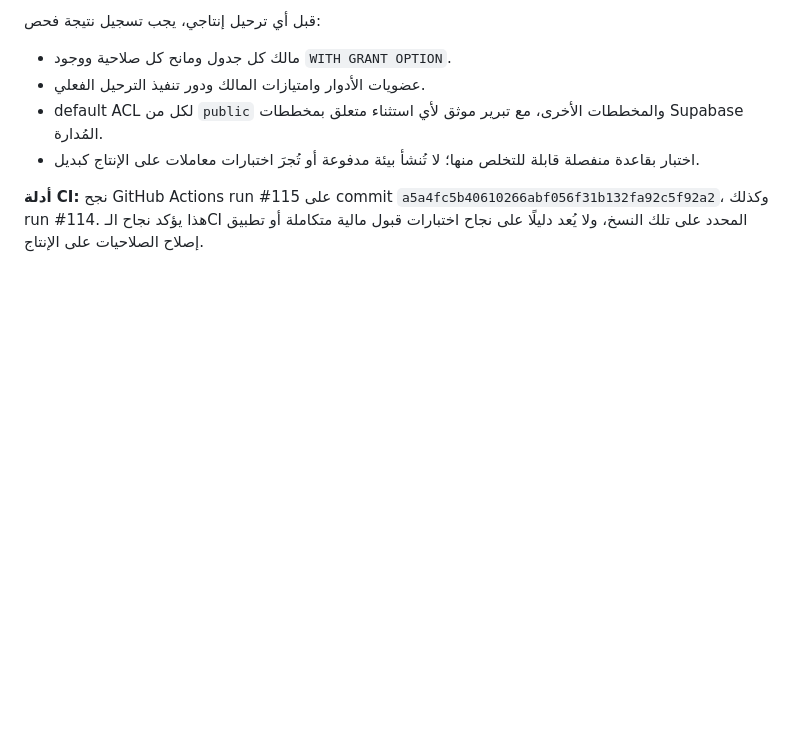
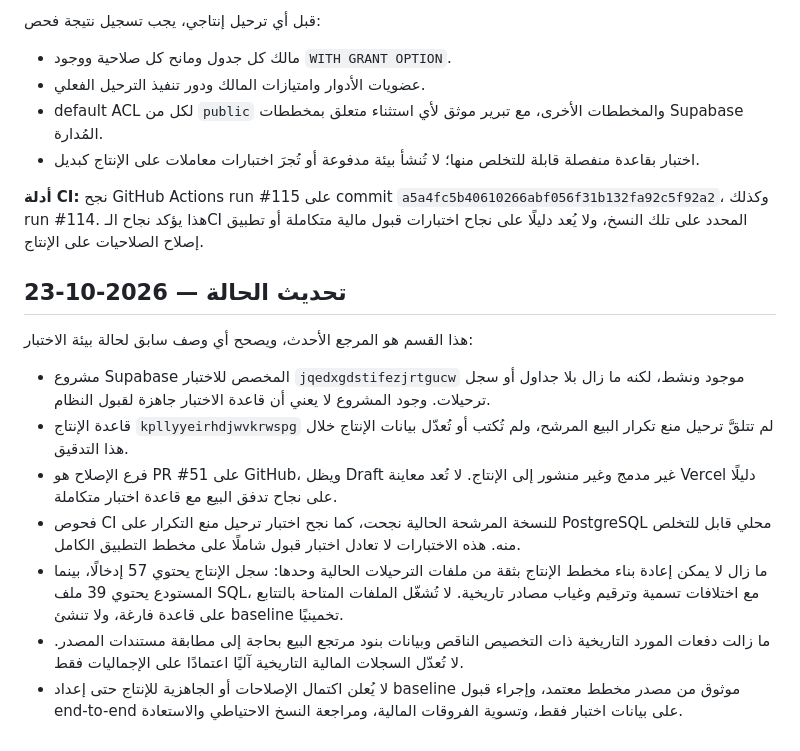
Before and after one commit to sadamalaozali11226-code/smart-sales-system-new, a Markdown page: docs/ACCEPTANCE_TEST_PLAN.md, the part around the change. Rendered like a GitHub page; blank space fills up the shorter version.

Commit message:
Update acceptance plan with current staging and release blockers

```diff
--- a/docs/ACCEPTANCE_TEST_PLAN.md
+++ b/docs/ACCEPTANCE_TEST_PLAN.md
@@ -122,3 +122,16 @@
 - اختبار بقاعدة منفصلة قابلة للتخلص منها؛ لا تُنشأ بيئة مدفوعة أو تُجرَ اختبارات معاملات على الإنتاج كبديل.
 
 **أدلة CI:** نجح GitHub Actions run #115 على commit `a5a4fc5b40610266abf056f31b132fa92c5f92a2`، وكذلك run #114. هذا يؤكد نجاح الـCI المحدد على تلك النسخ، ولا يُعد دليلًا على نجاح اختبارات قبول مالية متكاملة أو تطبيق إصلاح الصلاحيات على الإنتاج.
+
+
+## تحديث الحالة — 2026-10-23
+
+هذا القسم هو المرجع الأحدث، ويصحح أي وصف سابق لحالة بيئة الاختبار:
+
+- مشروع Supabase المخصص للاختبار `jqedxgdstifezjrtgucw` موجود ونشط، لكنه ما زال بلا جداول أو سجل ترحيلات. وجود المشروع لا يعني أن قاعدة الاختبار جاهزة لقبول النظام.
+- قاعدة الإنتاج `kpllyyeirhdjwvkrwspg` لم تتلقَّ ترحيل منع تكرار البيع المرشح، ولم تُكتب أو تُعدّل بيانات الإنتاج خلال هذا التدقيق.
+- فرع الإصلاح هو PR #51 على GitHub، ويظل Draft غير مدمج وغير منشور إلى الإنتاج. لا تُعد معاينة Vercel دليلًا على نجاح تدفق البيع مع قاعدة اختبار متكاملة.
+- فحوص CI للنسخة المرشحة الحالية نجحت، كما نجح اختبار ترحيل منع التكرار على PostgreSQL محلي قابل للتخلص منه. هذه الاختبارات لا تعادل اختبار قبول شاملًا على مخطط التطبيق الكامل.
+- ما زال لا يمكن إعادة بناء مخطط الإنتاج بثقة من ملفات الترحيلات الحالية وحدها: سجل الإنتاج يحتوي 57 إدخالًا، بينما المستودع يحتوي 39 ملف SQL، مع اختلافات تسمية وترقيم وغياب مصادر تاريخية. لا تُشغّل الملفات المتاحة بالتتابع على قاعدة فارغة، ولا تنشئ baseline تخمينيًا.
+- ما زالت دفعات المورد التاريخية ذات التخصيص الناقص وبيانات بنود مرتجع البيع بحاجة إلى مطابقة مستندات المصدر. لا تُعدّل السجلات المالية التاريخية آليًا اعتمادًا على الإجماليات فقط.
+- لا يُعلن اكتمال الإصلاحات أو الجاهزية للإنتاج حتى إعداد baseline موثوق من مصدر مخطط معتمد، وإجراء قبول end-to-end على بيانات اختبار فقط، وتسوية الفروقات المالية، ومراجعة النسخ الاحتياطي والاستعادة.
```
